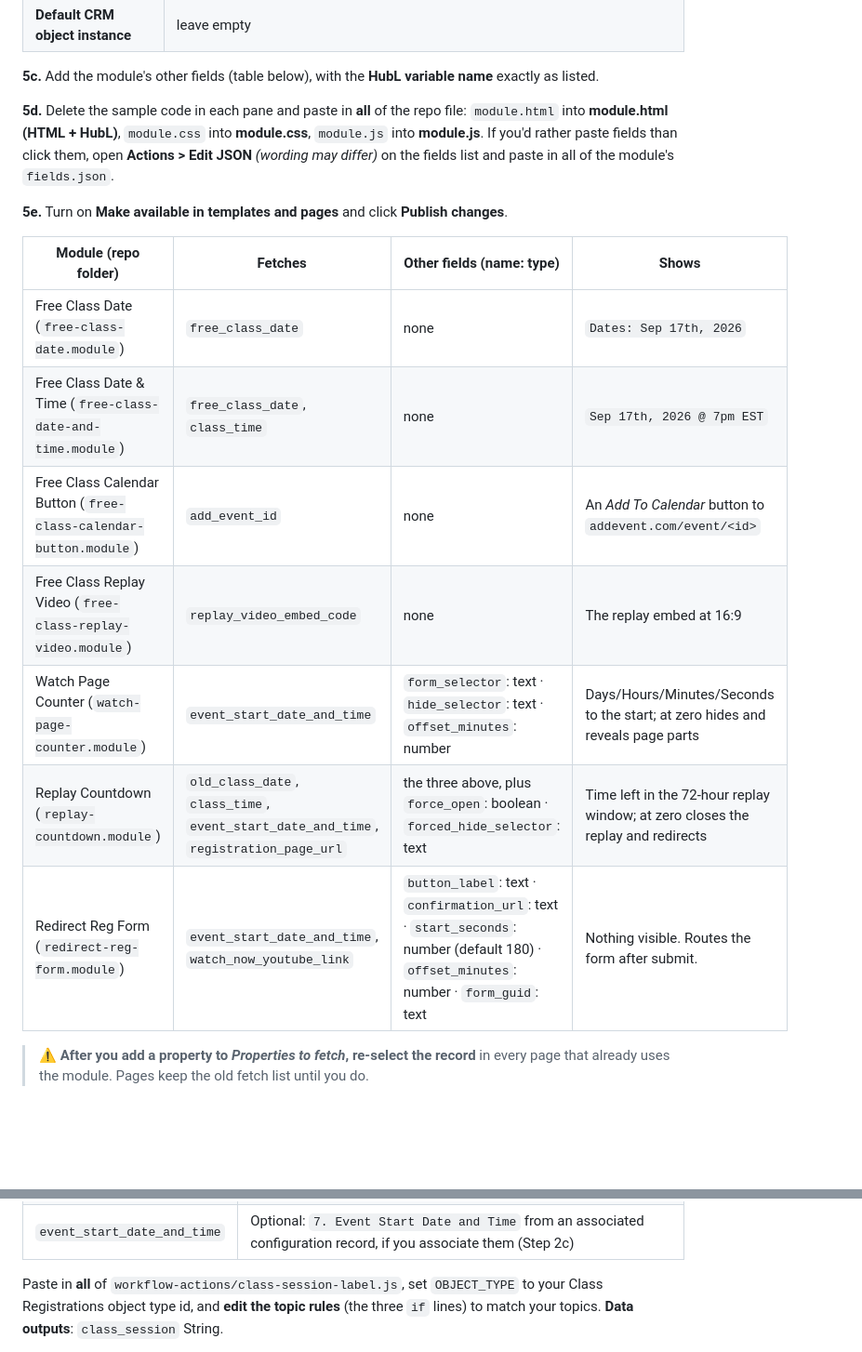
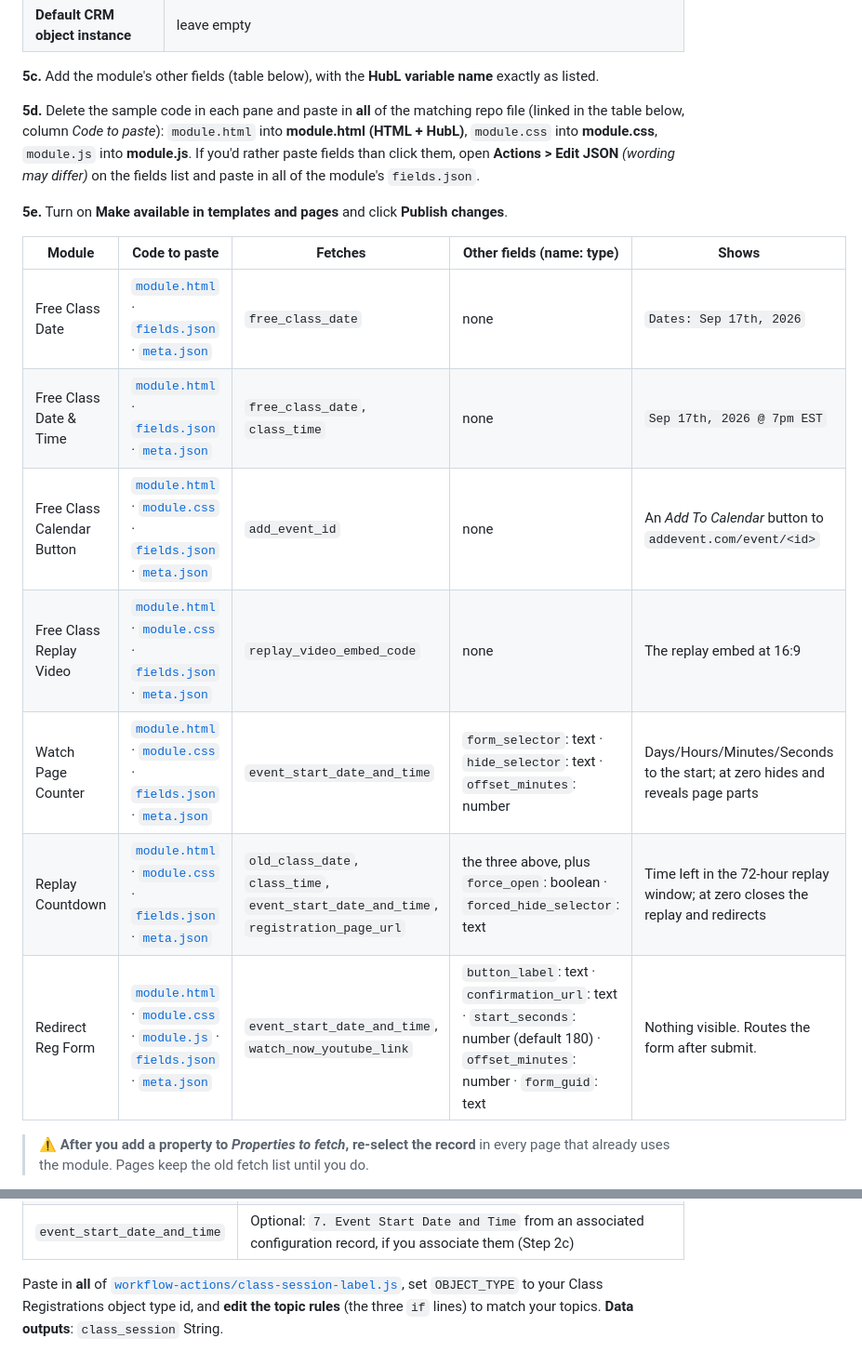
Before and after one commit to carljibrilsulaimanii/ghl-custom-values-in-hubspot-for-dynamically-updating-funnels, a Markdown page: README.md, 2 parts joined by grey strips. Shown at 93% size. GitHub-like rendering; blank space fills up the shorter version.

```diff
--- a/README.md
+++ b/README.md
@@ -445,7 +445,7 @@ and pick **CRM object** under *Selectors*. Set:
 **5c.** Add the module's other fields (table below), with the **HubL variable name**
 exactly as listed.
 
-**5d.** Delete the sample code in each pane and paste in **all** of the repo file:
+**5d.** Delete the sample code in each pane and paste in **all** of the matching repo file (linked in the table below, column *Code to paste*):
 `module.html` into **module.html (HTML + HubL)**, `module.css` into **module.css**,
 `module.js` into **module.js**. If you'd rather paste fields than click them, open
 **Actions > Edit JSON** *(wording may differ)* on the fields list and paste in all of the
@@ -453,15 +453,15 @@ module's `fields.json`.
 
 **5e.** Turn on **Make available in templates and pages** and click **Publish changes**.
 
-| Module (repo folder) | Fetches | Other fields (name: type) | Shows |
-|---|---|---|---|
-| Free Class Date (`free-class-date.module`) | `free_class_date` | none | `Dates: Sep 17th, 2026` |
-| Free Class Date & Time (`free-class-date-and-time.module`) | `free_class_date`, `class_time` | none | `Sep 17th, 2026 @ 7pm EST` |
-| Free Class Calendar Button (`free-class-calendar-button.module`) | `add_event_id` | none | An *Add To Calendar* button to `addevent.com/event/<id>` |
-| Free Class Replay Video (`free-class-replay-video.module`) | `replay_video_embed_code` | none | The replay embed at 16:9 |
-| Watch Page Counter (`watch-page-counter.module`) | `event_start_date_and_time` | `form_selector`: text · `hide_selector`: text · `offset_minutes`: number | Days/Hours/Minutes/Seconds to the start; at zero hides and reveals page parts |
-| Replay Countdown (`replay-countdown.module`) | `old_class_date`, `class_time`, `event_start_date_and_time`, `registration_page_url` | the three above, plus `force_open`: boolean · `forced_hide_selector`: text | Time left in the 72-hour replay window; at zero closes the replay and redirects |
-| Redirect Reg Form (`redirect-reg-form.module`) | `event_start_date_and_time`, `watch_now_youtube_link` | `button_label`: text · `confirmation_url`: text · `start_seconds`: number (default 180) · `offset_minutes`: number · `form_guid`: text | Nothing visible. Routes the form after submit. |
+| Module | Code to paste | Fetches | Other fields (name: type) | Shows |
+|---|---|---|---|---|
+| Free Class Date | [`module.html`](modules/free-class-date.module/module.html) · [`fields.json`](modules/free-class-date.module/fields.json) · [`meta.json`](modules/free-class-date.module/meta.json) | `free_class_date` | none | `Dates: Sep 17th, 2026` |
+| Free Class Date & Time | [`module.html`](modules/free-class-date-and-time.module/module.html) · [`fields.json`](modules/free-class-date-and-time.module/fields.json) · [`meta.json`](modules/free-class-date-and-time.module/meta.json) | `free_class_date`, `class_time` | none | `Sep 17th, 2026 @ 7pm EST` |
+| Free Class Calendar Button | [`module.html`](modules/free-class-calendar-button.module/module.html) · [`module.css`](modules/free-class-calendar-button.module/module.css) · [`fields.json`](modules/free-class-calendar-button.module/fields.json) · [`meta.json`](modules/free-class-calendar-button.module/meta.json) | `add_event_id` | none | An *Add To Calendar* button to `addevent.com/event/<id>` |
+| Free Class Replay Video | [`module.html`](modules/free-class-replay-video.module/module.html) · [`module.css`](modules/free-class-replay-video.module/module.css) · [`fields.json`](modules/free-class-replay-video.module/fields.json) · [`meta.json`](modules/free-class-replay-video.module/meta.json) | `replay_video_embed_code` | none | The replay embed at 16:9 |
+| Watch Page Counter | [`module.html`](modules/watch-page-counter.module/module.html) · [`module.css`](modules/watch-page-counter.module/module.css) · [`fields.json`](modules/watch-page-counter.module/fields.json) · [`meta.json`](modules/watch-page-counter.module/meta.json) | `event_start_date_and_time` | `form_selector`: text · `hide_selector`: text · `offset_minutes`: number | Days/Hours/Minutes/Seconds to the start; at zero hides and reveals page parts |
+| Replay Countdown | [`module.html`](modules/replay-countdown.module/module.html) · [`module.css`](modules/replay-countdown.module/module.css) · [`fields.json`](modules/replay-countdown.module/fields.json) · [`meta.json`](modules/replay-countdown.module/meta.json) | `old_class_date`, `class_time`, `event_start_date_and_time`, `registration_page_url` | the three above, plus `force_open`: boolean · `forced_hide_selector`: text | Time left in the 72-hour replay window; at zero closes the replay and redirects |
+| Redirect Reg Form | [`module.html`](modules/redirect-reg-form.module/module.html) · [`module.css`](modules/redirect-reg-form.module/module.css) · [`module.js`](modules/redirect-reg-form.module/module.js) · [`fields.json`](modules/redirect-reg-form.module/fields.json) · [`meta.json`](modules/redirect-reg-form.module/meta.json) | `event_start_date_and_time`, `watch_now_youtube_link` | `button_label`: text · `confirmation_url`: text · `start_seconds`: number (default 180) · `offset_minutes`: number · `form_guid`: text | Nothing visible. Routes the form after submit. |
 
 > ⚠️ **After you add a property to *Properties to fetch*, re-select the record** in
 > every page that already uses the module. Pages keep the old fetch list until you do.
@@ -1007,7 +1007,7 @@ Session label from Class Date + Class Topic`, **Secrets** `CLASS_SESSION_WRITE_T
 | `class_topic` | `Class Topic` (Enrolled class registration) |
 | `event_start_date_and_time` | Optional: `7. Event Start Date and Time` from an associated configuration record, if you associate them (Step 2c) |
 
-Paste in **all** of `workflow-actions/class-session-label.js`, set `OBJECT_TYPE` to your
+Paste in **all** of [`workflow-actions/class-session-label.js`](workflow-actions/class-session-label.js), set `OBJECT_TYPE` to your
 Class Registrations object type id, and **edit the topic rules** (the three `if` lines)
 to match your topics. **Data outputs**: `class_session` String.
 
```
Also changed, not shown: other parts of README.md (+14 -14 lines).
